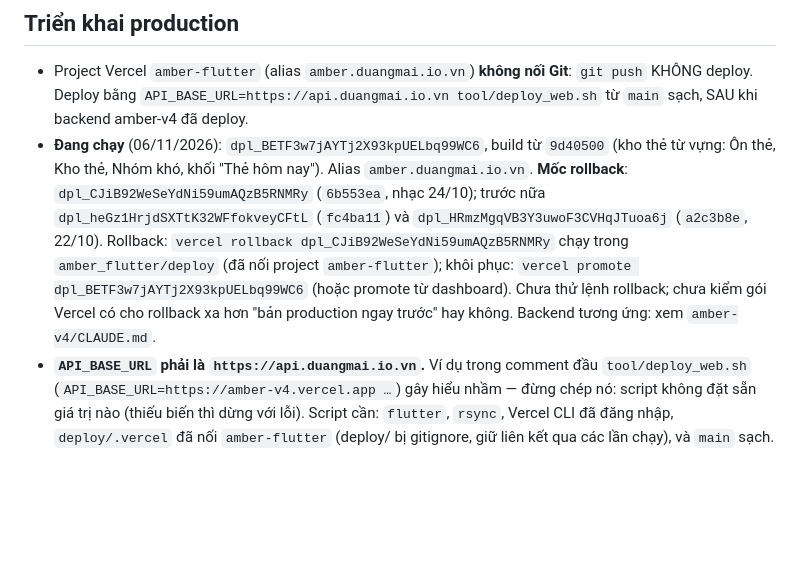
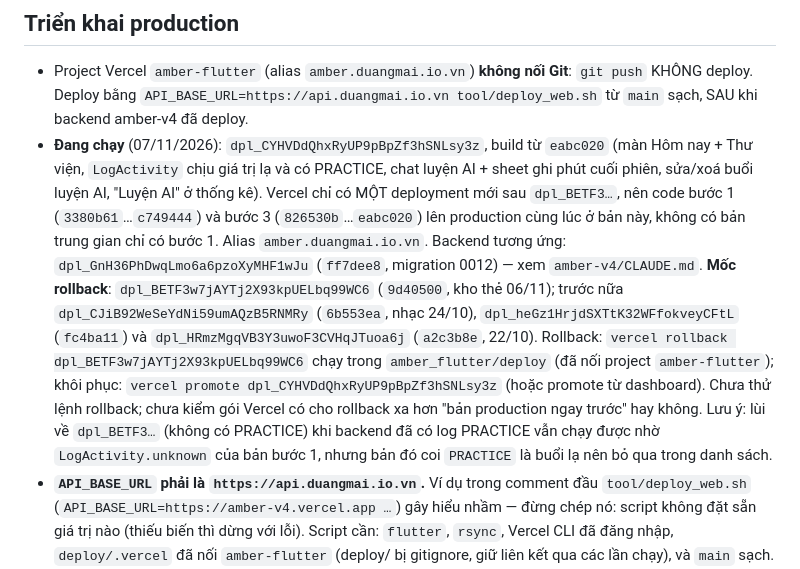
Before and after one commit to mpati98/amber-flutter, a Markdown page: CLAUDE.md, the part around the change. Rendered like a GitHub page; blank space fills up the shorter version.

Commit message:
docs: ghi bản Flutter bước 1 + 3 đã lên production (07/11/2026)
dpl_CYHVDdQhxRyUP9pBpZf3hSNLsy3z (eabc020), mốc rollback
dpl_BETF3w7jAYTj2X93kpUELbq99WC6.

Co-Authored-By: Claude Sonnet 5.5 <noreply@anthropic.com>

```diff
--- a/CLAUDE.md
+++ b/CLAUDE.md
@@ -72,10 +72,13 @@ Dev local: chạy amber-v4 trước (`npm run dev` :3000).
 
 - Project Vercel `amber-flutter` (alias `amber.duangmai.io.vn`) **không nối Git**: `git push` KHÔNG deploy. Deploy bằng
   `API_BASE_URL=https://api.duangmai.io.vn tool/deploy_web.sh` từ `main` sạch, SAU khi backend amber-v4 đã deploy.
-- **Đang chạy** (06/11/2026): `dpl_BETF3w7jAYTj2X93kpUELbq99WC6`, build từ `9d40500` (kho thẻ từ vựng: Ôn thẻ, Kho thẻ, Nhóm khó, khối "Thẻ hôm nay"). Alias `amber.duangmai.io.vn`.
-  **Mốc rollback**: `dpl_CJiB92WeSeYdNi59umAQzB5RNMRy` (`6b553ea`, nhạc 24/10); trước nữa `dpl_heGz1HrjdSXTtK32WFfokveyCFtL` (`fc4ba11`) và `dpl_HRmzMgqVB3Y3uwoF3CVHqJTuoa6j`
-  (`a2c3b8e`, 22/10). Rollback: `vercel rollback dpl_CJiB92WeSeYdNi59umAQzB5RNMRy` chạy trong `amber_flutter/deploy` (đã nối project `amber-flutter`); khôi phục: `vercel promote dpl_BETF3w7jAYTj2X93kpUELbq99WC6`
-  (hoặc promote từ dashboard). Chưa thử lệnh rollback; chưa kiểm gói Vercel có cho rollback xa hơn "bản production ngay trước" hay không. Backend tương ứng: xem `amber-v4/CLAUDE.md`.
+- **Đang chạy** (07/11/2026): `dpl_CYHVDdQhxRyUP9pBpZf3hSNLsy3z`, build từ `eabc020` (màn Hôm nay + Thư viện, `LogActivity` chịu giá trị lạ và có PRACTICE, chat luyện AI + sheet ghi phút cuối phiên,
+  sửa/xoá buổi luyện AI, "Luyện AI" ở thống kê). Vercel chỉ có MỘT deployment mới sau `dpl_BETF3…`, nên code bước 1 (`3380b61`…`c749444`) và bước 3 (`826530b`…`eabc020`) lên production cùng lúc ở bản này,
+  không có bản trung gian chỉ có bước 1. Alias `amber.duangmai.io.vn`. Backend tương ứng: `dpl_GnH36PhDwqLmo6a6pzoXyMHF1wJu` (`ff7dee8`, migration 0012) — xem `amber-v4/CLAUDE.md`.
+  **Mốc rollback**: `dpl_BETF3w7jAYTj2X93kpUELbq99WC6` (`9d40500`, kho thẻ 06/11); trước nữa `dpl_CJiB92WeSeYdNi59umAQzB5RNMRy` (`6b553ea`, nhạc 24/10), `dpl_heGz1HrjdSXTtK32WFfokveyCFtL` (`fc4ba11`) và
+  `dpl_HRmzMgqVB3Y3uwoF3CVHqJTuoa6j` (`a2c3b8e`, 22/10). Rollback: `vercel rollback dpl_BETF3w7jAYTj2X93kpUELbq99WC6` chạy trong `amber_flutter/deploy` (đã nối project `amber-flutter`); khôi phục:
+  `vercel promote dpl_CYHVDdQhxRyUP9pBpZf3hSNLsy3z` (hoặc promote từ dashboard). Chưa thử lệnh rollback; chưa kiểm gói Vercel có cho rollback xa hơn "bản production ngay trước" hay không.
+  Lưu ý: lùi về `dpl_BETF3…` (không có PRACTICE) khi backend đã có log PRACTICE vẫn chạy được nhờ `LogActivity.unknown` của bản bước 1, nhưng bản đó coi `PRACTICE` là buổi lạ nên bỏ qua trong danh sách.
 - **`API_BASE_URL` phải là `https://api.duangmai.io.vn`.** Ví dụ trong comment đầu `tool/deploy_web.sh` (`API_BASE_URL=https://amber-v4.vercel.app …`) gây hiểu nhầm — đừng chép nó: script không đặt sẵn giá trị nào
   (thiếu biến thì dừng với lỗi). Script cần: `flutter`, `rsync`, Vercel CLI đã đăng nhập, `deploy/.vercel` đã nối `amber-flutter` (deploy/ bị gitignore, giữ liên kết qua các lần chạy), và `main` sạch.
 - Brain: `tool/deploy_web.sh` chỉ truyền `API_BASE_URL`, nên `BRAIN_BASE_URL` giữ mặc định `http://127.0.0.1:8765` (cổng dịch vụ; 8766 chỉ là cổng chạy thử
```
